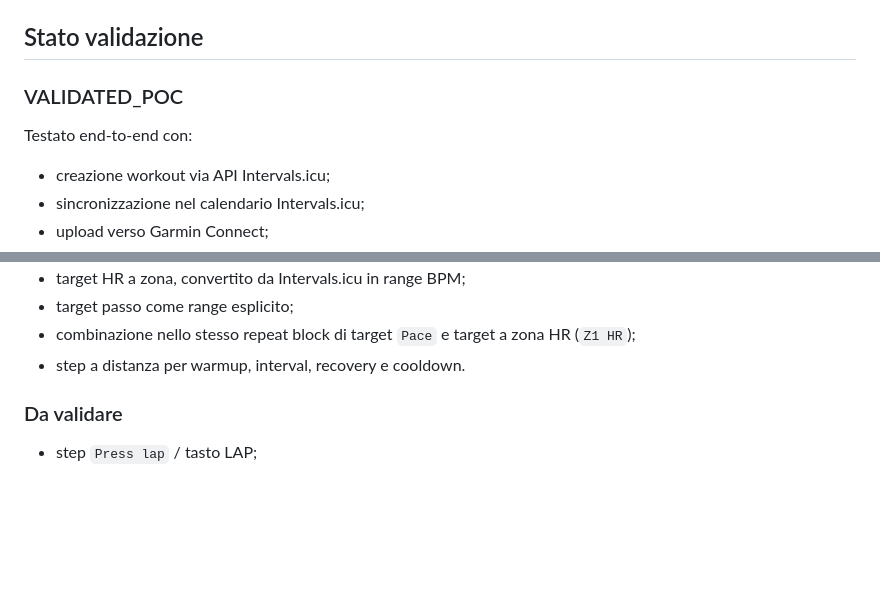
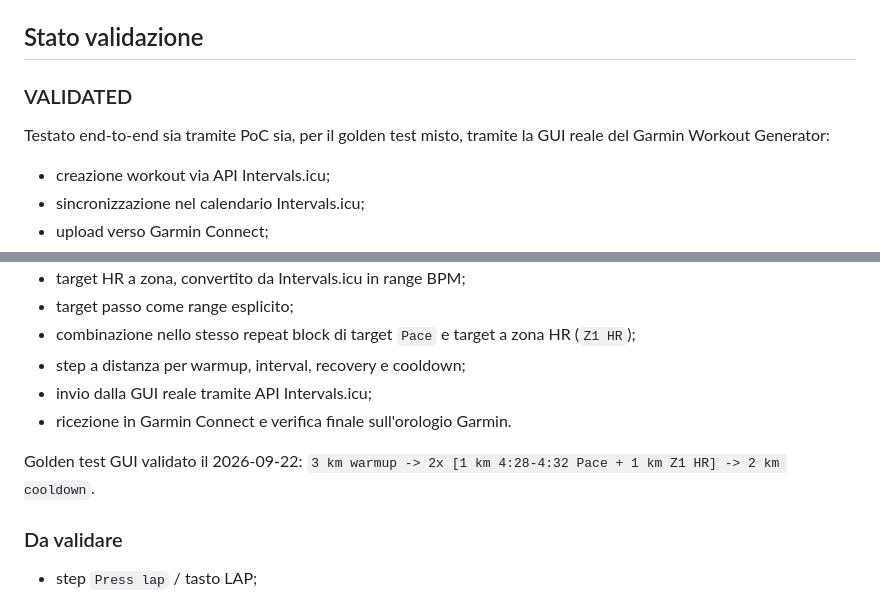
Before and after one commit to P4oloR/garmin-workout-generator, a Markdown page: docs/INTERVALS_PREREQUISITES.md, 2 parts joined by grey strips. Rendered like a GitHub page; blank space fills up the shorter version.

Commit message:
Promote Intervals GUI golden test to validated

```diff
--- a/docs/INTERVALS_PREREQUISITES.md
+++ b/docs/INTERVALS_PREREQUISITES.md
@@ -67,9 +67,9 @@ Per questo motivo:
 
 ## Stato validazione
 
-### VALIDATED_POC
+### VALIDATED
 
-Testato end-to-end con:
+Testato end-to-end sia tramite PoC sia, per il golden test misto, tramite la GUI reale del Garmin Workout Generator:
 
 - creazione workout via API Intervals.icu;
 - sincronizzazione nel calendario Intervals.icu;
@@ -82,7 +82,11 @@ Testato end-to-end con:
 - target HR a zona, convertito da Intervals.icu in range BPM;
 - target passo come range esplicito;
 - combinazione nello stesso repeat block di target `Pace` e target a zona HR (`Z1 HR`);
-- step a distanza per warmup, interval, recovery e cooldown.
+- step a distanza per warmup, interval, recovery e cooldown;
+- invio dalla GUI reale tramite API Intervals.icu;
+- ricezione in Garmin Connect e verifica finale sull'orologio Garmin.
+
+Golden test GUI validato il 2026-09-22: `3 km warmup -> 2x [1 km 4:28-4:32 Pace + 1 km Z1 HR] -> 2 km cooldown`.
 
 ### Da validare
 
```
